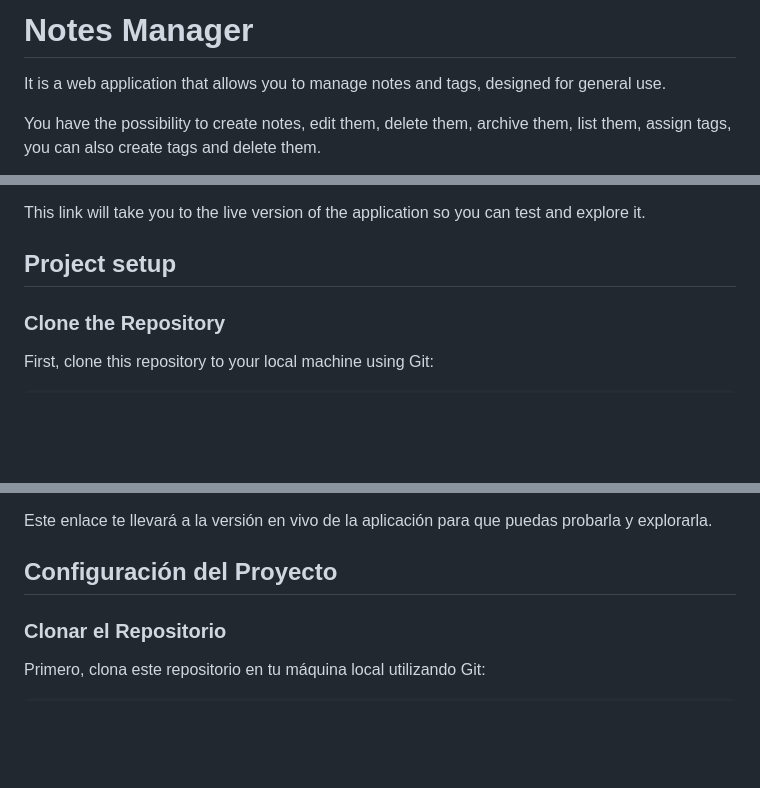
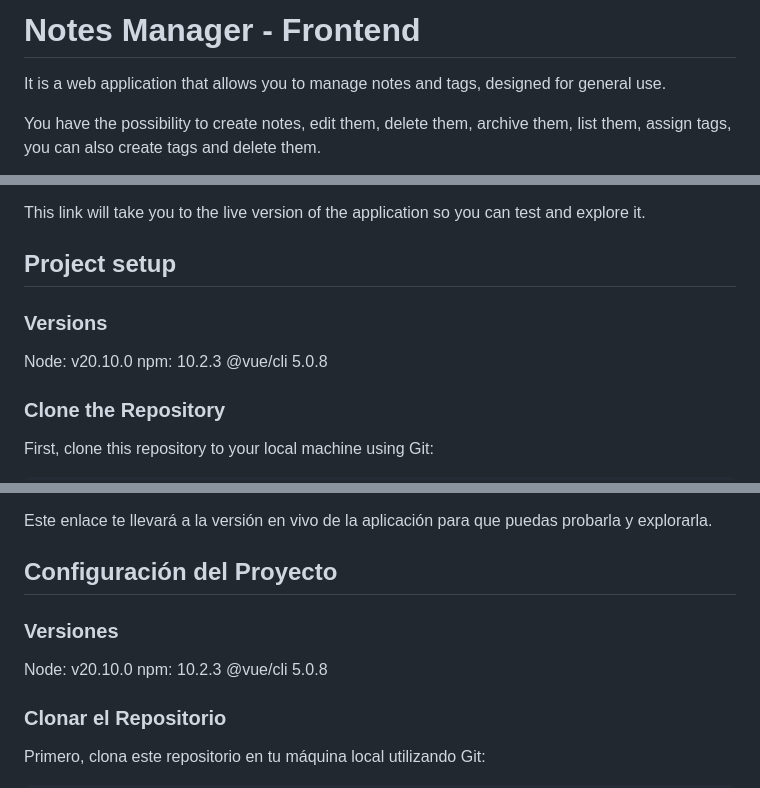
Before and after one commit to dannyj182/notes-manager, a Markdown page: frontend/notes-manager-frontend/README.md, 3 parts joined by grey strips. Drawn GitHub-style; blank space fills up the shorter version.

Commit message:
Update README.md Frontend 2.0

```diff
--- a/frontend/notes-manager-frontend/README.md
+++ b/frontend/notes-manager-frontend/README.md
@@ -1,4 +1,4 @@
-# Notes Manager
+# Notes Manager - Frontend
 
 It is a web application that allows you to manage notes and tags, designed for general use.
 
@@ -13,6 +13,12 @@ You can access (soon) to the deployed version of this project in the [Web]().
 This link will take you to the live version of the application so you can test and explore it.
 
 ## Project setup
+
+### Versions
+
+Node: v20.10.0
+npm: 10.2.3
+@vue/cli 5.0.8
 
 ### Clone the Repository
 
@@ -72,6 +78,12 @@ Puedes acceder (proximamente) a la versión desplegada de este proyecto en la [W
 Este enlace te llevará a la versión en vivo de la aplicación para que puedas probarla y explorarla.
 
 ## Configuración del Proyecto
+
+### Versiones
+
+Node: v20.10.0
+npm: 10.2.3
+@vue/cli 5.0.8
 
 ### Clonar el Repositorio
 
```
Also changed, not shown: other parts of frontend/notes-manager-frontend/README.md (+1 -1 lines).
